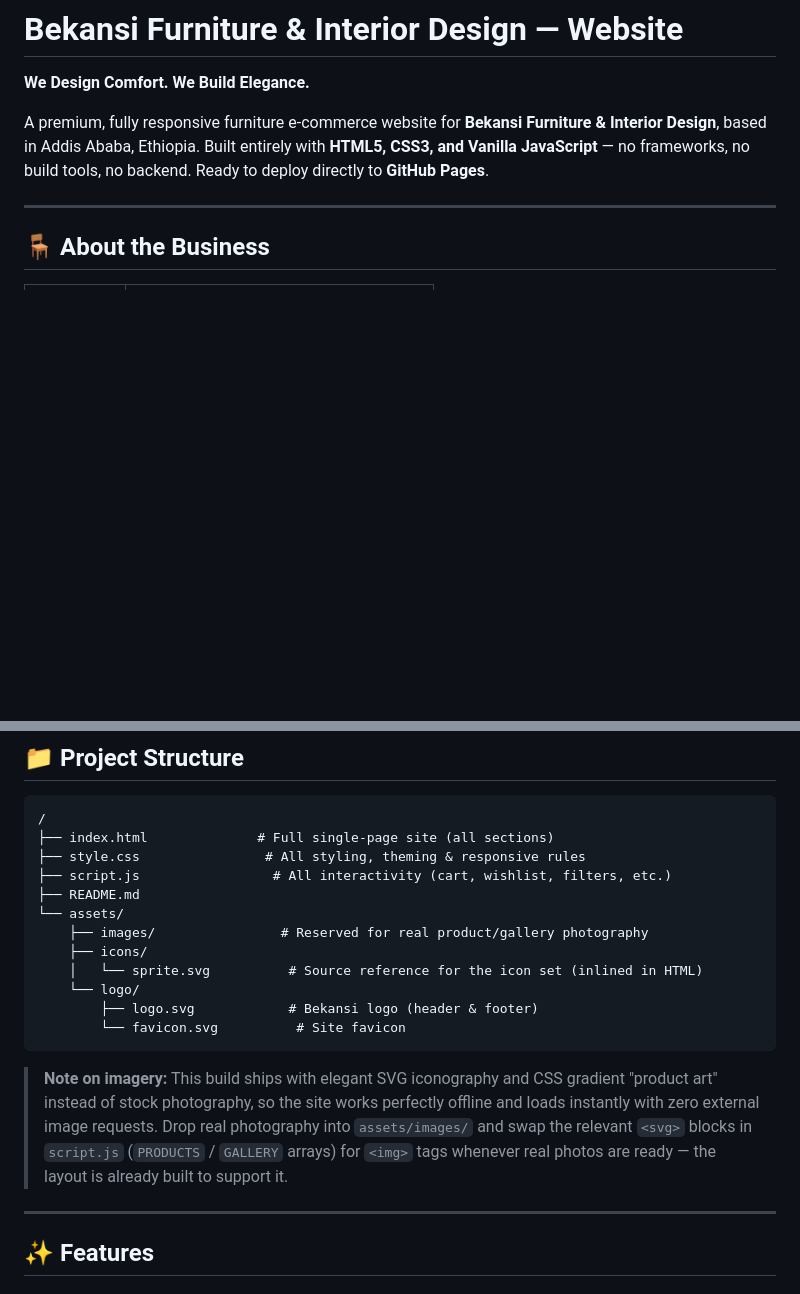
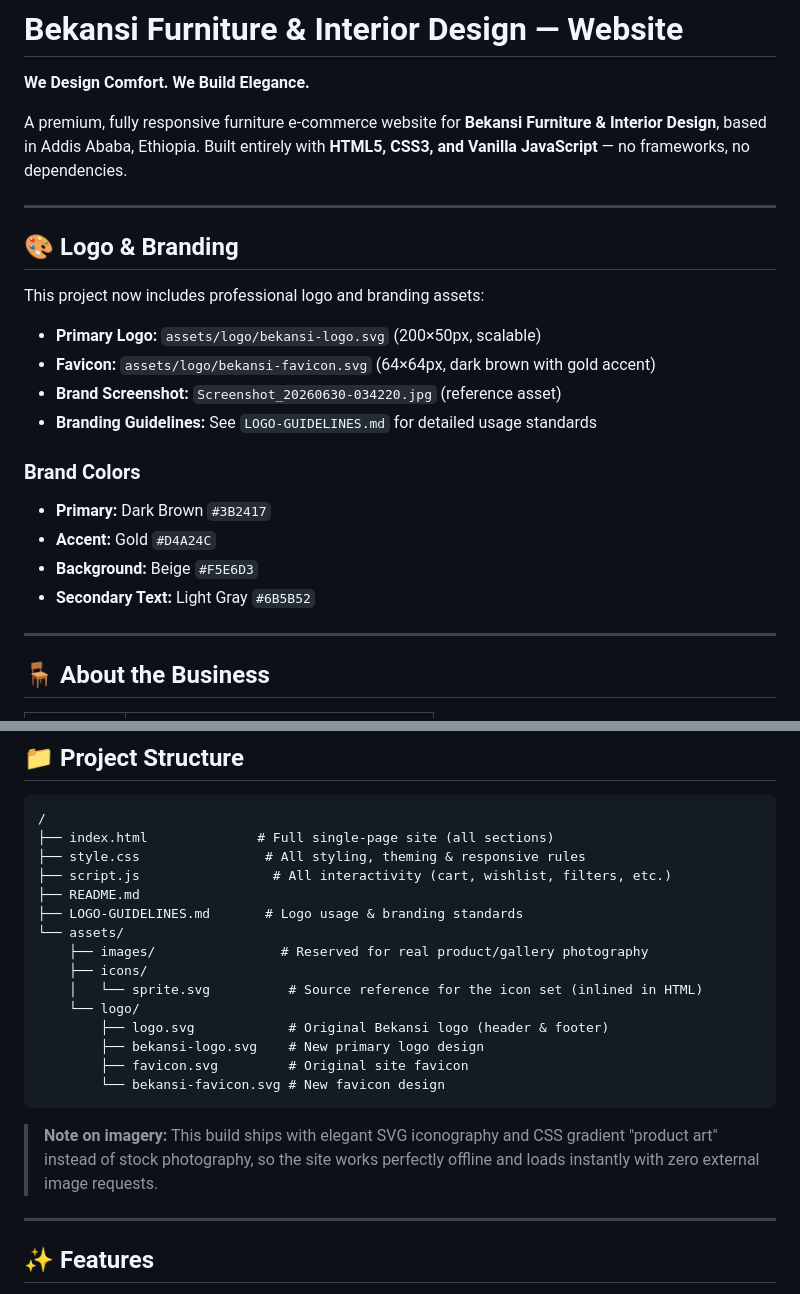
Before and after one commit to Bekansi/Bekansi-Furniture-Store, a Markdown page: README.md, 2 parts joined by grey strips. GitHub-like rendering; blank space fills up the shorter version.

Commit message:
Update README with branding guidelines and logo documentation

````diff
--- a/README.md
+++ b/README.md
@@ -2,7 +2,24 @@
 
 **We Design Comfort. We Build Elegance.**
 
-A premium, fully responsive furniture e-commerce website for **Bekansi Furniture & Interior Design**, based in Addis Ababa, Ethiopia. Built entirely with **HTML5, CSS3, and Vanilla JavaScript** — no frameworks, no build tools, no backend. Ready to deploy directly to **GitHub Pages**.
+A premium, fully responsive furniture e-commerce website for **Bekansi Furniture & Interior Design**, based in Addis Ababa, Ethiopia. Built entirely with **HTML5, CSS3, and Vanilla JavaScript** — no frameworks, no dependencies.
+
+---
+
+## 🎨 Logo & Branding
+
+This project now includes professional logo and branding assets:
+
+- **Primary Logo:** `assets/logo/bekansi-logo.svg` (200×50px, scalable)
+- **Favicon:** `assets/logo/bekansi-favicon.svg` (64×64px, dark brown with gold accent)
+- **Brand Screenshot:** `Screenshot_20260630-034220.jpg` (reference asset)
+- **Branding Guidelines:** See `LOGO-GUIDELINES.md` for detailed usage standards
+
+### Brand Colors
+- **Primary:** Dark Brown `#3B2417`
+- **Accent:** Gold `#D4A24C`
+- **Background:** Beige `#F5E6D3`
+- **Secondary Text:** Light Gray `#6B5B52`
 
 ---
 
@@ -26,16 +43,19 @@ A premium, fully responsive furniture e-commerce website for **Bekansi Furniture
 ├── style.css                # All styling, theming & responsive rules
 ├── script.js                 # All interactivity (cart, wishlist, filters, etc.)
 ├── README.md
+├── LOGO-GUIDELINES.md       # Logo usage & branding standards
 └── assets/
     ├── images/                # Reserved for real product/gallery photography
     ├── icons/
     │   └── sprite.svg          # Source reference for the icon set (inlined in HTML)
     └── logo/
-        ├── logo.svg            # Bekansi logo (header & footer)
-        └── favicon.svg          # Site favicon
+        ├── logo.svg            # Original Bekansi logo (header & footer)
+        ├── bekansi-logo.svg    # New primary logo design
+        ├── favicon.svg         # Original site favicon
+        └── bekansi-favicon.svg # New favicon design
 ```
 
-> **Note on imagery:** This build ships with elegant SVG iconography and CSS gradient "product art" instead of stock photography, so the site works perfectly offline and loads instantly with zero external image requests. Drop real photography into `assets/images/` and swap the relevant `<svg>` blocks in `script.js` (`PRODUCTS` / `GALLERY` arrays) for `<img>` tags whenever real photos are ready — the layout is already built to support it.
+> **Note on imagery:** This build ships with elegant SVG iconography and CSS gradient "product art" instead of stock photography, so the site works perfectly offline and loads instantly with zero external image requests.
 
 ---
 
````
Also changed, not shown: other parts of README.md (+10 -3 lines).
